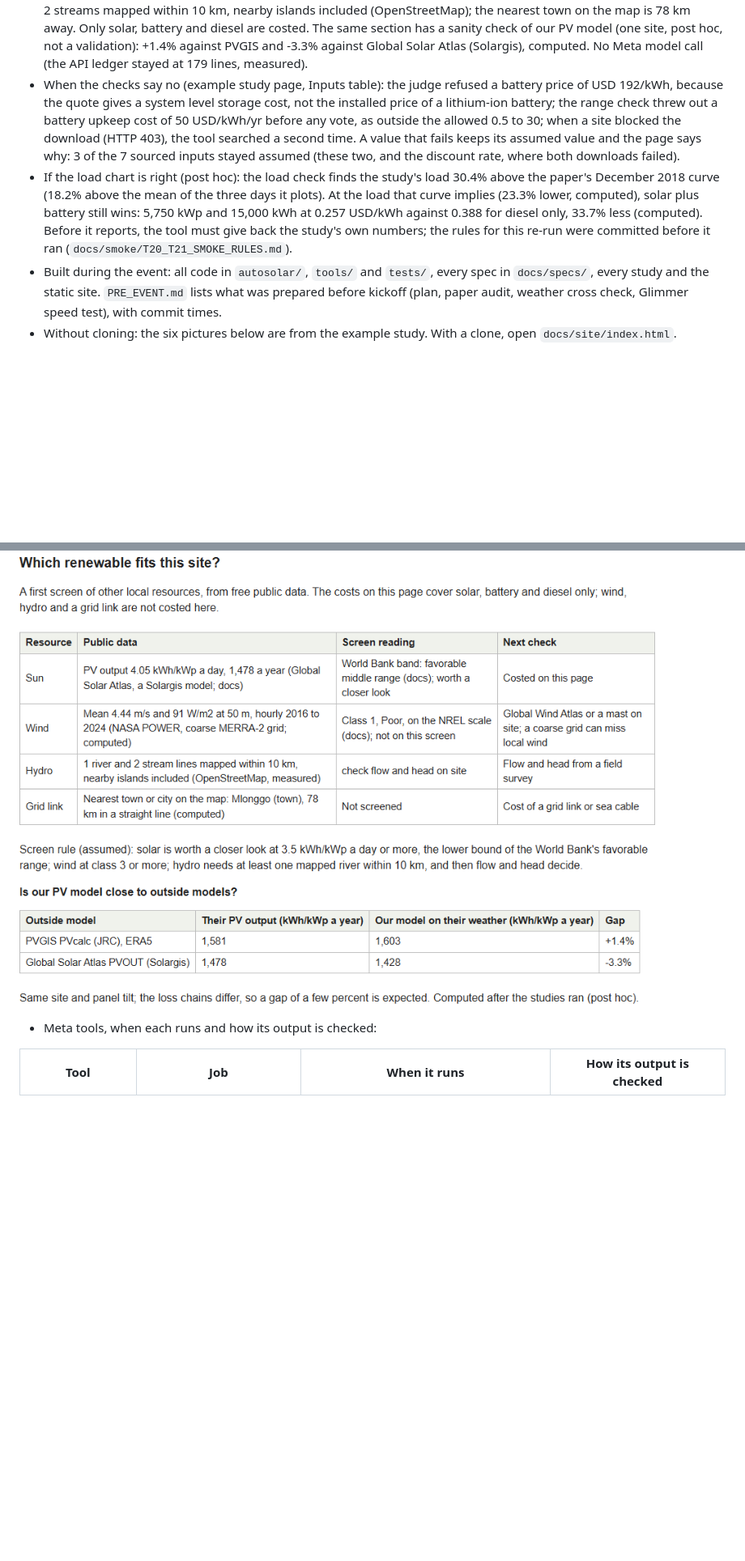
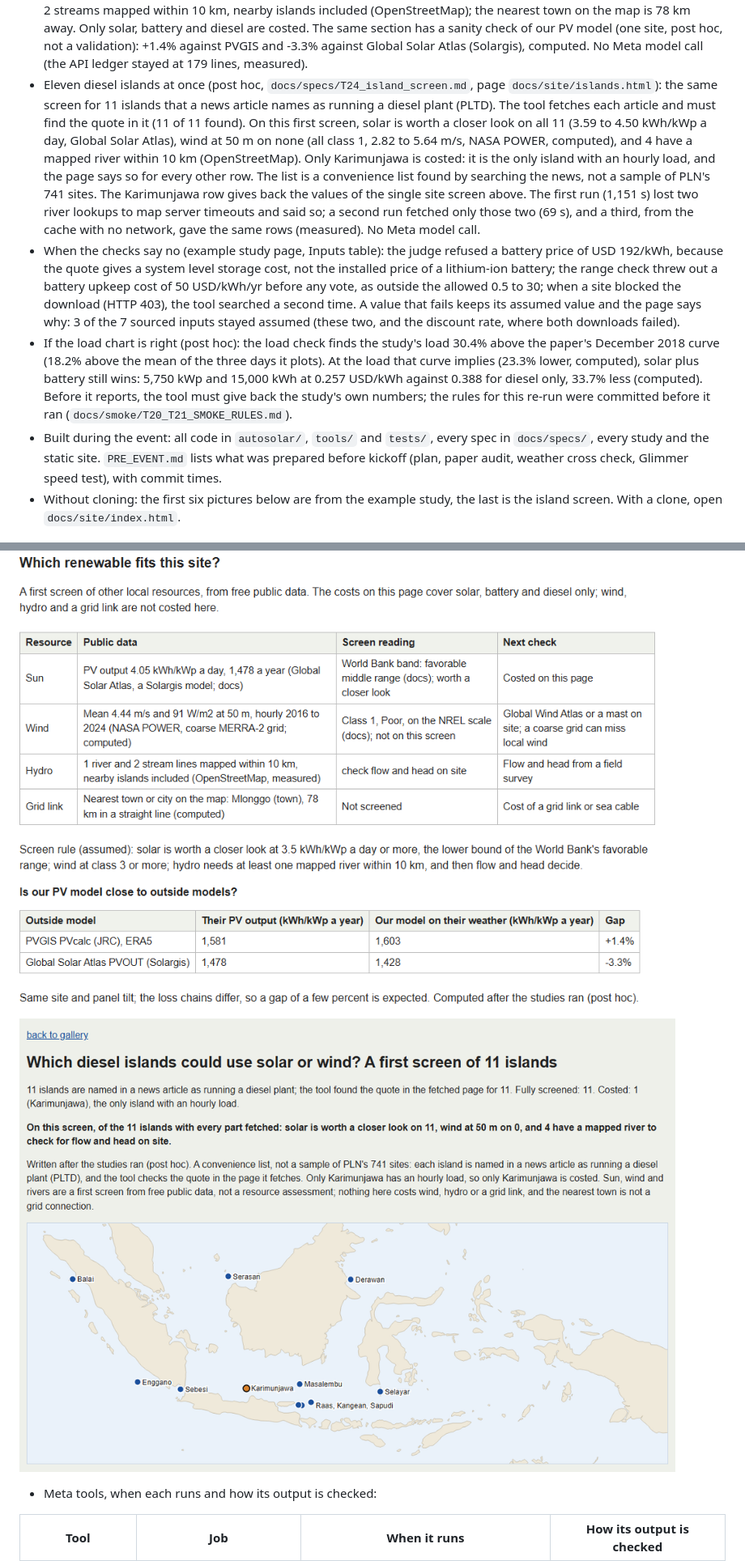
Before and after one commit to havidaqoma/autosolar-researcher, a Markdown page: README.md, 2 parts joined by grey strips. Shown at 81% size. Drawn GitHub-style; pictures changed too: docs/img/islands.png (added); blank space fills up the shorter version.

```diff
--- a/README.md
+++ b/README.md
@@ -73,6 +73,16 @@ smoke tests, chart reader tests and reviews included: USD 4.26.
   diesel are costed. The same section has a sanity check of our PV model (one site, post hoc, not a validation):
   +1.4% against PVGIS and -3.3% against Global Solar Atlas (Solargis), computed. No Meta model call (the API ledger stayed at 179 lines,
   measured).
+- Eleven diesel islands at once (post hoc, `docs/specs/T24_island_screen.md`, page `docs/site/islands.html`): the
+  same screen for 11 islands that a news article names as running a diesel plant (PLTD). The tool fetches each
+  article and must find the quote in it (11 of 11 found). On this first screen, solar is worth a closer look on
+  all 11 (3.59 to 4.50 kWh/kWp a day, Global Solar Atlas), wind at 50 m on none (all class 1, 2.82 to 5.64 m/s,
+  NASA POWER, computed), and 4 have a mapped river within 10 km (OpenStreetMap). Only Karimunjawa is costed: it is
+  the only island with an hourly load, and the page says so for every other row. The list is a convenience list
+  found by searching the news, not a sample of PLN's 741 sites. The Karimunjawa row gives back the values of the
+  single site screen above. The first run (1,151 s) lost two river lookups to map server timeouts and said so; a
+  second run fetched only those two (69 s), and a third, from the cache with no network, gave the same rows
+  (measured). No Meta model call.
 - When the checks say no (example study page, Inputs table): the judge refused a battery price of USD 192/kWh,
   because the quote gives a system level storage cost, not the installed price of a lithium-ion battery; the
   range check threw out a battery upkeep cost of 50 USD/kWh/yr before any vote, as outside the allowed 0.5 to
@@ -87,7 +97,8 @@ smoke tests, chart reader tests and reviews included: USD 4.26.
 - Built during the event: all code in `autosolar/`, `tools/` and `tests/`, every spec in `docs/specs/`, every study
   and the static site. `PRE_EVENT.md` lists what was prepared before kickoff (plan, paper audit, weather cross check,
   Glimmer speed test), with commit times.
-- Without cloning: the six pictures below are from the example study. With a clone, open `docs/site/index.html`.
+- Without cloning: the first six pictures below are from the example study, the last is the island screen. With a
+  clone, open `docs/site/index.html`.
 
 ![Answer section of the example study](docs/img/answer.png)
 
@@ -101,6 +112,8 @@ smoke tests, chart reader tests and reviews included: USD 4.26.
 
 ![Which renewable fits this site, and our PV model against two outside models](docs/img/resources.png)
 
+![Eleven diesel islands: a first screen of sun, wind and rivers, costed only where an hourly load exists](docs/img/islands.png)
+
 - Meta tools, when each runs and how its output is checked:
 
 | Tool | Job | When it runs | How its output is checked |
```
Also changed, not shown: other parts of README.md (+19 -17 lines), docs/implementation-notes.md (+21 -0 lines), 4 other files.
